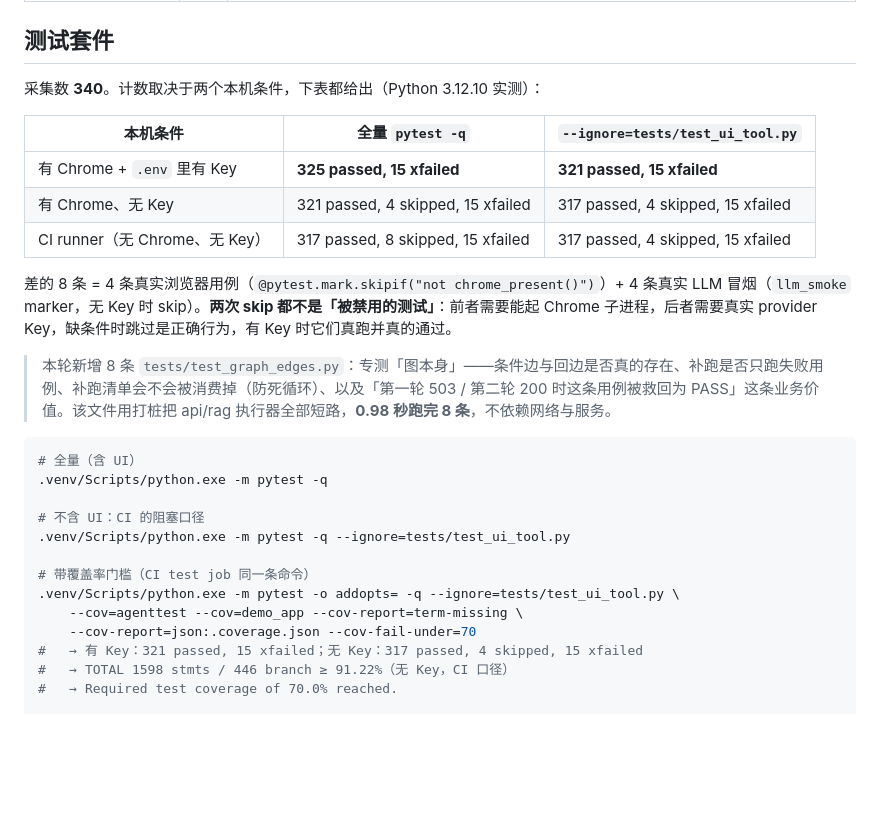
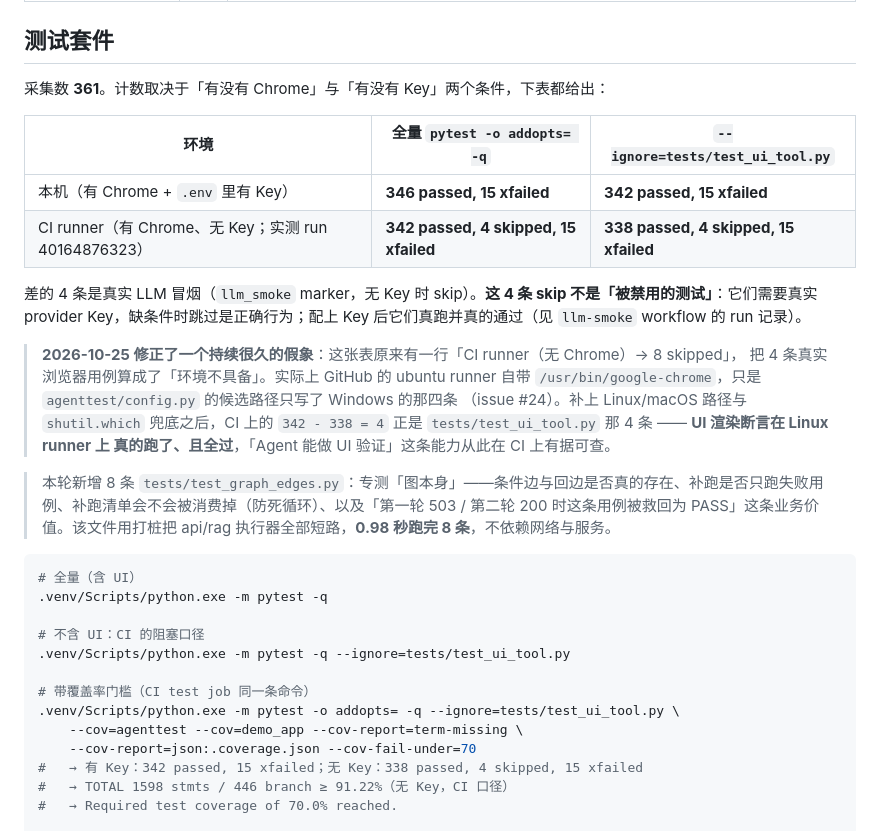
Before and after one commit to lefan17/agent-test-hub, a Markdown page: README.md, the part around the change. GitHub-like rendering; blank space fills up the shorter version.

Commit message:
docs(readme): 回填 CI 上的真实计数，并记下「UI 用例在 Linux 上一直 skip」这件事怎么解决的
上一版 README 的测试表里有一行「CI runner（无 Chrome）→ 317 passed, 8 skipped」，
把 4 条真实浏览器用例算成了「环境不具备」。实际是 GitHub 的 ubuntu runner 自带
/usr/bin/google-chrome，只是 agenttest/config.py 的候选路径只写了 Windows 那四条
（issue #24，已由 #25 修复）。

现在（run 40164876323 实测）：
  - 非 UI（CI 阻塞口径）: 338 passed, 4 skipped, 15 xfailed
  - 全量含 UI:            342 passed, 4 skipped, 15 xfailed
  342 - 338 = 4，正是 tests/test_ui_tool.py 的那 4 条 —— 它们真的跑了、且全过。

本机（有 Chrome + .env 里有 Key）: 全量 346 passed、非 UI 342 passed。
采集数 340 -> 361（新增 TestChromeDiscovery 7 条 + 之前累计）。

```diff
--- a/README.md
+++ b/README.md
@@ -290,15 +290,21 @@ MockBrain，而 `brain_name` 仍是 `llm` —— 看起来像"模型服务不稳
 
 ## 测试套件
 
-采集数 **340**。计数取决于两个本机条件，下表都给出（Python 3.12.10 实测）：
+采集数 **361**。计数取决于「有没有 Chrome」与「有没有 Key」两个条件，下表都给出：
 
-| 本机条件 | 全量 `pytest -q` | `--ignore=tests/test_ui_tool.py` |
+| 环境 | 全量 `pytest -o addopts= -q` | `--ignore=tests/test_ui_tool.py` |
 | --- | --- | --- |
-| 有 Chrome + `.env` 里有 Key | **325 passed, 15 xfailed** | **321 passed, 15 xfailed** |
-| 有 Chrome、无 Key | 321 passed, 4 skipped, 15 xfailed | 317 passed, 4 skipped, 15 xfailed |
-| CI runner（无 Chrome、无 Key） | 317 passed, 8 skipped, 15 xfailed | 317 passed, 4 skipped, 15 xfailed |
+| 本机（有 Chrome + `.env` 里有 Key） | **346 passed, 15 xfailed** | **342 passed, 15 xfailed** |
+| CI runner（有 Chrome、无 Key；实测 run 40164876323） | **342 passed, 4 skipped, 15 xfailed** | **338 passed, 4 skipped, 15 xfailed** |
 
-差的 8 条 = 4 条真实浏览器用例（`@pytest.mark.skipif("not chrome_present()")`）+ 4 条真实 LLM 冒烟（`llm_smoke` marker，无 Key 时 skip）。**两次 skip 都不是「被禁用的测试」**：前者需要能起 Chrome 子进程，后者需要真实 provider Key，缺条件时跳过是正确行为，有 Key 时它们真跑并真的通过。
+差的 4 条是真实 LLM 冒烟（`llm_smoke` marker，无 Key 时 skip）。**这 4 条 skip 不是「被禁用的测试」**：它们需要真实 provider Key，缺条件时跳过是正确行为；配上 Key 后它们真跑并真的通过（见 `llm-smoke` workflow 的 run 记录）。
+
+> **2026-10-25 修正了一个持续很久的假象**：这张表原来有一行「CI runner（无 Chrome）→ 8 skipped」，
+> 把 4 条真实浏览器用例算成了「环境不具备」。实际上 GitHub 的 ubuntu runner 自带
+> `/usr/bin/google-chrome`，只是 `agenttest/config.py` 的候选路径只写了 Windows 的那四条
+> （issue #24）。补上 Linux/macOS 路径与 `shutil.which` 兜底之后，CI 上的
+> `342 - 338 = 4` 正是 `tests/test_ui_tool.py` 那 4 条 —— **UI 渲染断言在 Linux runner 上
+> 真的跑了、且全过**，「Agent 能做 UI 验证」这条能力从此在 CI 上有据可查。
 
 > 本轮新增 8 条 `tests/test_graph_edges.py`：专测「图本身」——条件边与回边是否真的存在、补跑是否只跑失败用例、补跑清单会不会被消费掉（防死循环）、以及「第一轮 503 / 第二轮 200 时这条用例被救回为 PASS」这条业务价值。该文件用打桩把 api/rag 执行器全部短路，**0.98 秒跑完 8 条**，不依赖网络与服务。
 
@@ -313,7 +319,7 @@ MockBrain，而 `brain_name` 仍是 `llm` —— 看起来像"模型服务不稳
 .venv/Scripts/python.exe -m pytest -o addopts= -q --ignore=tests/test_ui_tool.py \
     --cov=agenttest --cov=demo_app --cov-report=term-missing \
     --cov-report=json:.coverage.json --cov-fail-under=70
-#   → 有 Key：321 passed, 15 xfailed；无 Key：317 passed, 4 skipped, 15 xfailed
+#   → 有 Key：342 passed, 15 xfailed；无 Key：338 passed, 4 skipped, 15 xfailed
 #   → TOTAL 1598 stmts / 446 branch ≥ 91.22%（无 Key，CI 口径）
 #   → Required test coverage of 70.0% reached.
 
```
